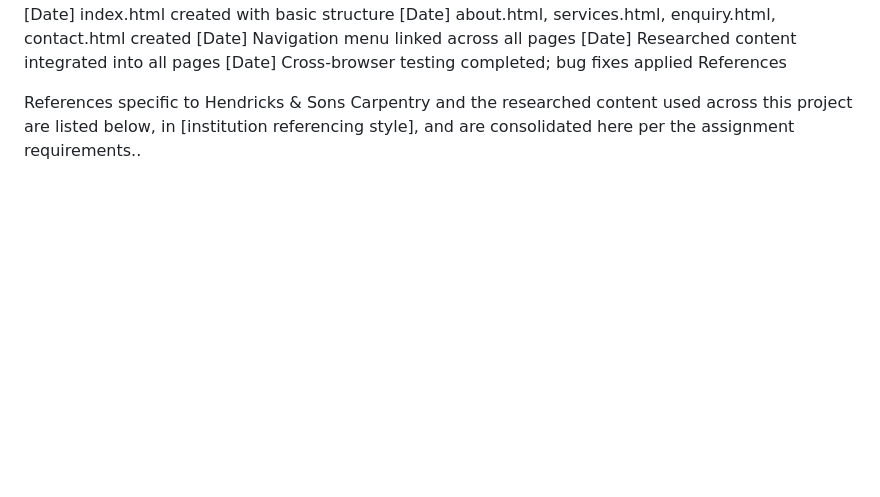
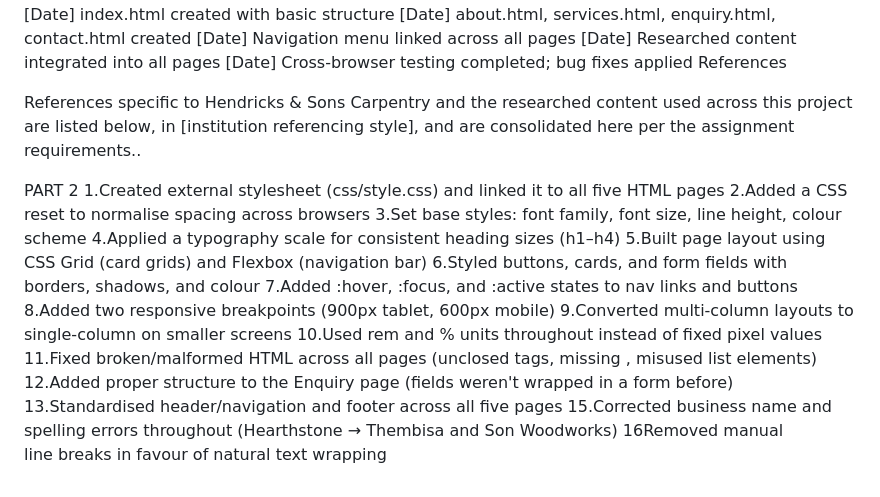
Before and after one commit to nkarithe1/POE-PART-1, a Markdown page: README.md, the part around the change. GitHub-like rendering; blank space fills up the shorter version.

Commit message:
Update README with Part 2 project changes
Documented changes made in Part 2 of the project, including CSS styling, layout adjustments, and HTML fixes.

```diff
--- a/README.md
+++ b/README.md
@@ -85,3 +85,20 @@ Date	Change
 References
 
 References specific to Hendricks & Sons Carpentry and the researched content used across this project are listed below, in [institution referencing style], and are consolidated here per the assignment requirements..
+
+PART 2
+1.Created external stylesheet (css/style.css) and linked it to all five HTML pages
+2.Added a CSS reset to normalise spacing across browsers
+3.Set base styles: font family, font size, line height, colour scheme
+4.Applied a typography scale for consistent heading sizes (h1–h4)
+5.Built page layout using CSS Grid (card grids) and Flexbox (navigation bar)
+6.Styled buttons, cards, and form fields with borders, shadows, and colour
+7.Added :hover, :focus, and :active states to nav links and buttons
+8.Added two responsive breakpoints (900px tablet, 600px mobile)
+9.Converted multi-column layouts to single-column on smaller screens
+10.Used rem and % units throughout instead of fixed pixel values
+11.Fixed broken/malformed HTML across all pages (unclosed tags, missing <body>, misused list elements)
+12.Added proper <form> structure to the Enquiry page (fields weren't wrapped in a form before)
+13.Standardised header/navigation and footer across all five pages
+15.Corrected business name and spelling errors throughout (Hearthstone → Thembisa and Son Woodworks)
+16Removed manual <br> line breaks in favour of natural text wrapping
```
